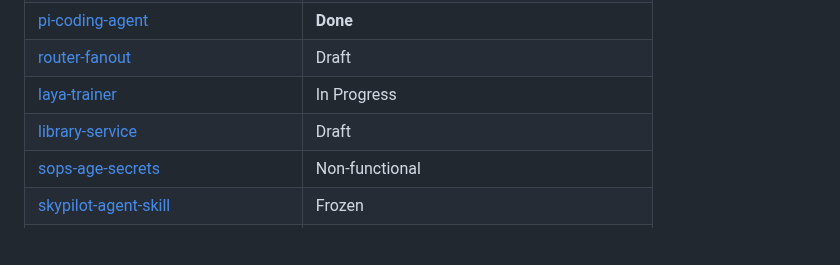
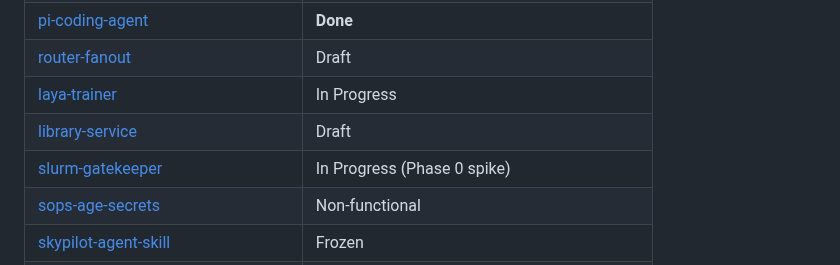
Before and after one commit to ksparavec/devai, a Markdown page: docs/plans/README.md, the part around the change. GitHub-like rendering; blank space fills up the shorter version.

```diff
--- a/docs/plans/README.md
+++ b/docs/plans/README.md
@@ -118,6 +118,7 @@ found three more findings.
 | [router-fanout](./router-fanout.md)                                 | Draft             |
 | [laya-trainer](./laya-trainer.md)                                   | In Progress       |
 | [library-service](./library-service.md)                             | Draft             |
+| [slurm-gatekeeper](./slurm-gatekeeper.md)                           | In Progress (Phase 0 spike) |
 | [sops-age-secrets](./sops-age-secrets.md)                           | Non-functional    |
 | [skypilot-agent-skill](./skypilot-agent-skill.md)                   | Frozen            |
 | [gpu-arbiter-cluster-mode](./gpu-arbiter-cluster-mode.md)           | **Frozen**        |
```
Also changed, not shown: docs/plans/slurm-gatekeeper.md (added, +159 -0 lines).
